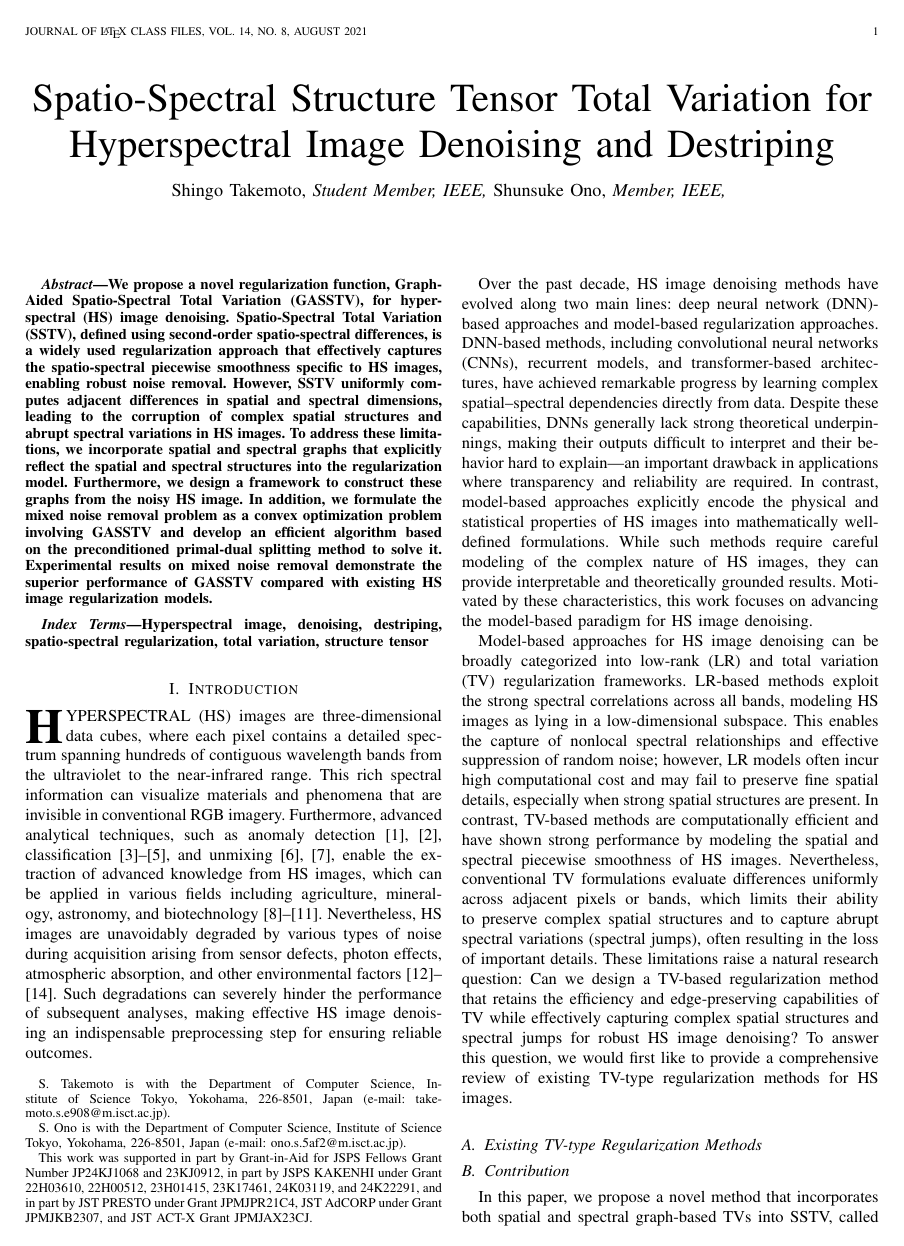
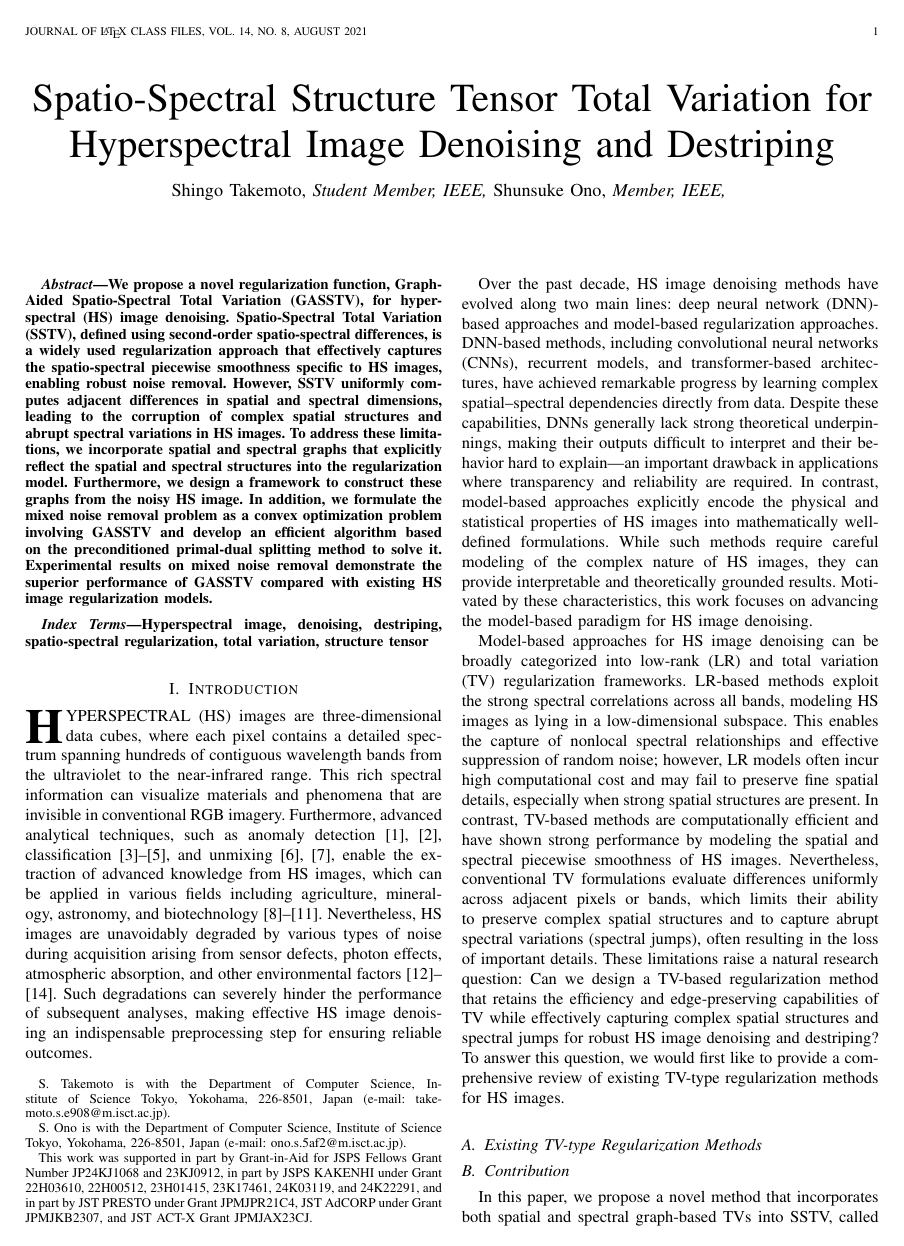
Before and after one commit to mochidroid/GASSTV_TGRS_TeX, a LaTeX paper (main.tex, which reads src/1_Introduction.tex): page 1 of 5. The pictures show the PDF file out/main.pdf that the author committed with the source.

Commit message:
Revise minorly

```diff
--- a/main.tex
+++ b/main.tex
@@ -88,7 +88,7 @@ Hyperspectral image, denoising, destriping, spatio-spectral regularization, tota
 
 
 \bibliographystyle{IEEEtran}
-\bibliography{src/refs}
+\bibliography{refs}
 
 
 % \newpage
--- a/src/1_Introduction.tex
+++ b/src/1_Introduction.tex
@@ -5,7 +5,7 @@
 Over the past decade, HS image denoising methods have evolved along two main lines: deep neural network (DNN)-based approaches and model-based regularization approaches. DNN-based methods, including convolutional neural networks (CNNs), recurrent models, and transformer-based architectures, have achieved remarkable progress by learning complex spatial–spectral dependencies directly from data.  Despite these capabilities, DNNs generally lack strong theoretical underpinnings, making their outputs difficult to interpret and their behavior hard to explain—an important drawback in applications where transparency and reliability are required. In contrast, model-based approaches explicitly encode the physical and statistical properties of HS images into mathematically well-defined formulations. While such methods require careful modeling of the complex nature of HS images, they can provide interpretable and theoretically grounded results. Motivated by these characteristics, this work focuses on advancing the model-based paradigm for HS image denoising.
 
 
-Model-based approaches for HS image denoising can be broadly categorized into low-rank (LR) and total variation (TV) regularization frameworks. LR-based methods exploit the strong spectral correlations across all bands, modeling HS images as lying in a low-dimensional subspace. This enables the capture of nonlocal spectral relationships and effective suppression of random noise; however, LR models often incur high computational cost and may fail to preserve fine spatial details, especially when strong spatial structures are present. In contrast, TV-based methods are computationally efficient and have shown strong performance by modeling the spatial and spectral piecewise smoothness of HS images. Nevertheless, conventional TV formulations evaluate differences uniformly across adjacent pixels or bands, which limits their ability to preserve complex spatial structures and to capture abrupt spectral variations (spectral jumps), often resulting in the loss of important details. These limitations raise a natural research question: Can we design a TV-based regularization method that retains the efficiency and edge-preserving capabilities of TV while effectively capturing complex spatial structures and spectral jumps for robust HS image denoising? To answer this question, we would first like to provide a comprehensive review of existing TV-type regularization methods for HS images.
+Model-based approaches for HS image denoising can be broadly categorized into low-rank (LR) and total variation (TV) regularization frameworks. LR-based methods exploit the strong spectral correlations across all bands, modeling HS images as lying in a low-dimensional subspace. This enables the capture of nonlocal spectral relationships and effective suppression of random noise; however, LR models often incur high computational cost and may fail to preserve fine spatial details, especially when strong spatial structures are present. In contrast, TV-based methods are computationally efficient and have shown strong performance by modeling the spatial and spectral piecewise smoothness of HS images. Nevertheless, conventional TV formulations evaluate differences uniformly across adjacent pixels or bands, which limits their ability to preserve complex spatial structures and to capture abrupt spectral variations (spectral jumps), often resulting in the loss of important details. These limitations raise a natural research question: Can we design a TV-based regularization method that retains the efficiency and edge-preserving capabilities of TV while effectively capturing complex spatial structures and spectral jumps for robust HS image denoising and destriping? To answer this question, we would first like to provide a comprehensive review of existing TV-type regularization methods for HS images.
 
 
 \subsection{Existing TV-type Regularization Methods}
```
Also changed, not shown: refs.bib (renamed from src/refs.bib, +1 -1 lines), out/main.pdf.
